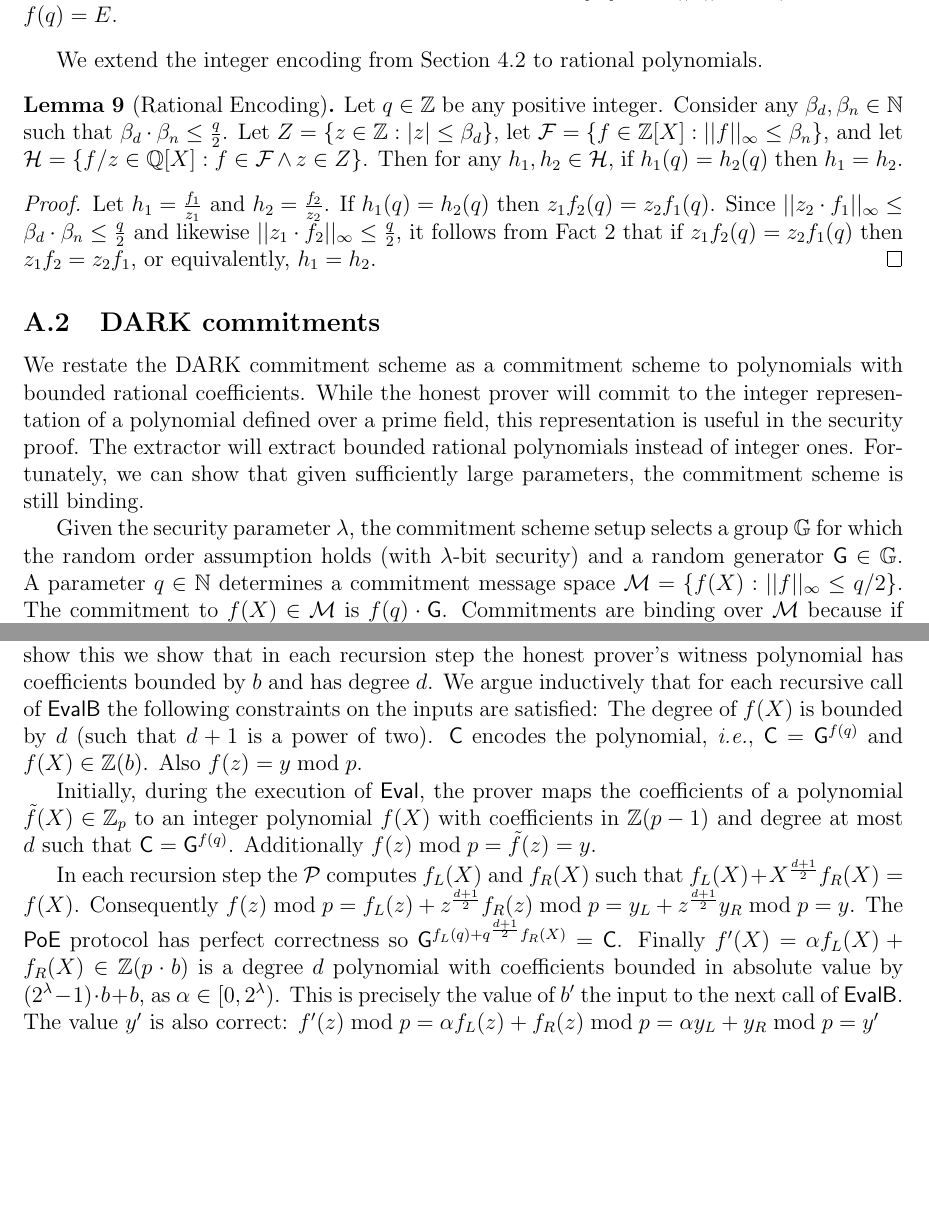
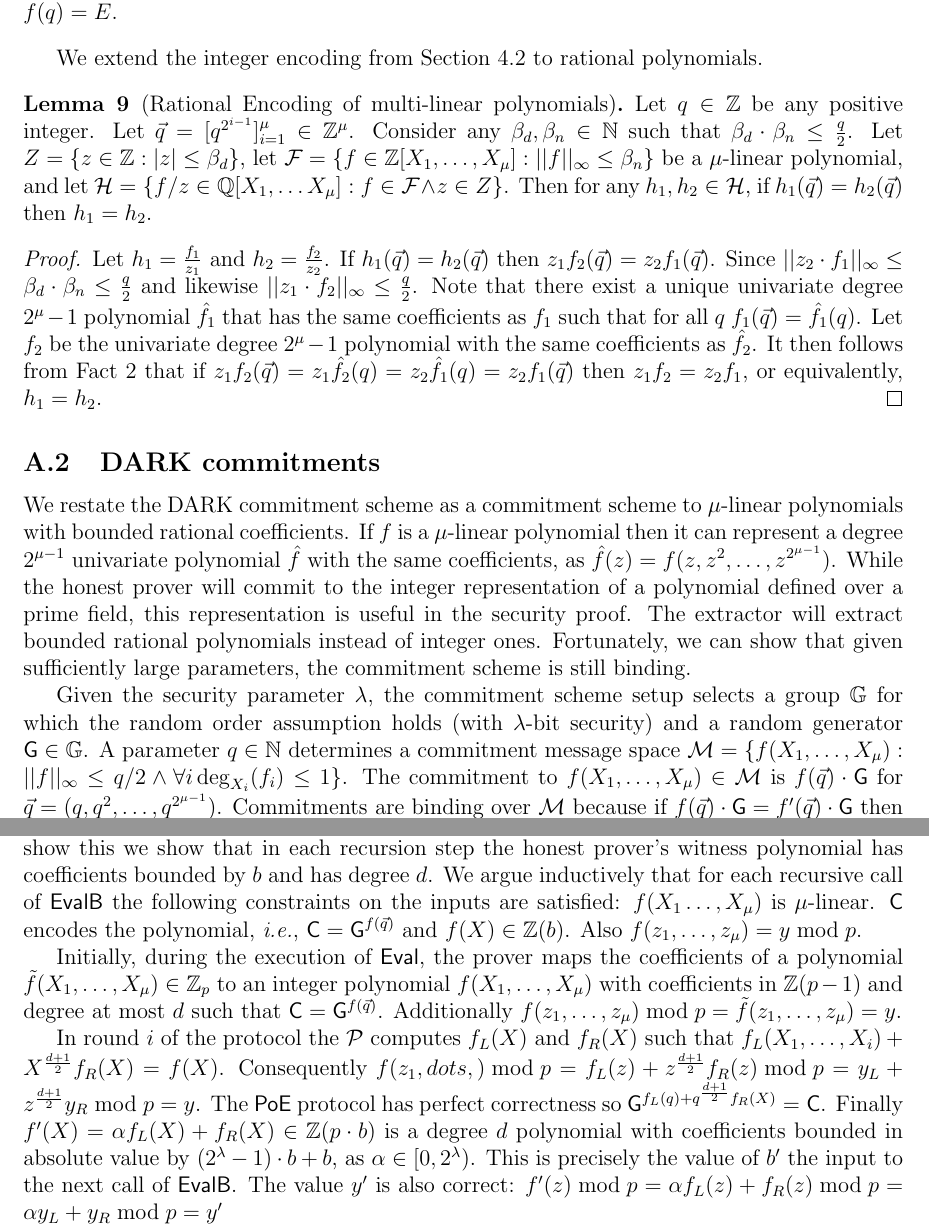
Before and after one commit to bbuenz/darker, a LaTeX paper (polycommit.tex, which reads appendix.tex): two parts of pages 34 and 46 of 57, joined at a grey line, cut so that both start at the same text, the shorter picture padded with empty space. Compiled offline with pdfLaTeX.

Commit message:
mvariate

```diff
--- a/appendix.tex
+++ b/appendix.tex
@@ -120,19 +120,21 @@ $\mu$ &  $\lambda=120$ \\
 \label{fact:encoding}
 Let $q \in \ZZ$ be any positive integer. For any integer $E \in \ZZ$ such that $|E|\leq \frac{q^{d+2} - q}{2(q-1)}$ there exists a unique degree $d$ integer polynomial $f \in \ZZ[X]$ with $||f||_\infty \leq q/2$ such that $f(q) = E$.
 \end{fact}
+\benedikt{Add fact for multi-linear? }
 
 We extend the integer encoding from \Cref{sec:encoding} to rational polynomials.
-\begin{lemma}[Rational Encoding]
+\begin{lemma}[Rational Encoding of multi-linear polynomials]
 \label{lem:encoding}
-Let $q \in \ZZ$ be any positive integer. Consider any $\beta_d, \beta_n \in \mathbb{N}$ such that $\beta_d \cdot \beta_n\leq \frac{q}{2}$. Let $Z = \{z \in \ZZ: |z| \leq \beta_d \}$, let $\mathcal{F} = \{ f \in \ZZ[X]: ||f||_\infty \leq \beta_n\}$, and let $\mathcal{H} = \{f/z \in \mathbb{Q}[X]: f \in \mathcal{F} \wedge z \in Z \}$. Then for any $h_1, h_2 \in \mathcal{H}$,  if $h_1(q) = h_2(q)$ then $h_1 = h_2$.
+Let $q \in \ZZ$ be any positive integer. Let $\vec{q}=[q^{2^{i-1}}]_{i=1}^\mu \in \ZZ^\mu$. Consider any $\beta_d, \beta_n \in \mathbb{N}$ such that $\beta_d \cdot \beta_n\leq \frac{q}{2}$. Let $Z = \{z \in \ZZ: |z| \leq \beta_d \}$, let $\mathcal{F} = \{ f \in \ZZ[X_1,\dots,X_\mu]: ||f||_\infty \leq \beta_n\}$ be a $\mu$-linear polynomial, and let $\mathcal{H} = \{f/z \in \mathbb{Q}[X_1,\dots X_\mu]: f \in \mathcal{F} \wedge z \in Z \}$. Then for any $h_1, h_2 \in \mathcal{H}$,  if $h_1(\vec{q}) = h_2(\vec{q})$ then $h_1 = h_2$.
 \end{lemma}
 \begin{proof}
-Let $h_1 = \frac{f_1}{z_1}$ and $h_2 = \frac{f_2}{z_2}$. If $h_1(q) = h_2(q)$ then $z_1 f_2(q) = z_2 f_1(q)$. Since $||z_2 \cdot f_1||_\infty \leq \beta_d \cdot \beta_n \leq \frac{q}{2}$ and  likewise $||z_1\cdot f_2||_\infty \leq \frac{q}{2}$, it follows from Fact~\ref{fact:encoding} that if $z_1 f_2(q) = z_2 f_1(q)$ then $z_1 f_2 = z_2 f_1$, or equivalently, $h_1 = h_2$.
+Let $h_1 = \frac{f_1}{z_1}$ and $h_2 = \frac{f_2}{z_2}$. If $h_1(\vec{q}) = h_2(\vec{q})$ then $z_1 f_2(\vec{q}) = z_2 f_1(\vec{q})$. Since $||z_2 \cdot f_1||_\infty \leq \beta_d \cdot \beta_n \leq \frac{q}{2}$ and  likewise $||z_1\cdot f_2||_\infty \leq \frac{q}{2}$. Note that there exist a unique univariate degree $2^\mu-1$ polynomial $\hat{f}_1$ that has the same coefficients as $f_1$ such that for all $q$ $f_1(\vec{q})=\hat{f}_1(q)$. Let $f_2$ be the univariate degree $2^\mu-1$ polynomial with the same coefficients as $\hat{f}_2$. It then follows from Fact~\ref{fact:encoding} that if $z_1 f_2(\vec{q})=z_1\hat{f}_2(q) = z_2 \hat{f}_1(q)= z_2 f_1(\vec{q})$ then $z_1 f_2 = z_2 f_1$, or equivalently, $h_1 = h_2$.
 \end{proof}
 
 
 \subsection{DARK commitments}
-We restate the DARK commitment scheme as a commitment scheme to polynomials with bounded rational coefficients. While the honest prover will commit to the integer representation of a polynomial defined over a prime field, this representation is useful in the security proof. The extractor will extract bounded rational polynomials instead of integer ones. Fortunately, we can show that given sufficiently large parameters, the commitment scheme is still binding.
+We restate the DARK commitment scheme as a commitment scheme to $\mu$-linear polynomials with bounded rational coefficients. If $f$ is a $\mu$-linear polynomial then it can represent a degree $2^{\mu-1}$ univariate polynomial $\hat{f}$ with the same coefficients, as $\hat{f}(z)=f(z,z^2,\dots,z^{2^{\mu-1}})$.
+While the honest prover will commit to the integer representation of a polynomial defined over a prime field, this representation is useful in the security proof. The extractor will extract bounded rational polynomials instead of integer ones. Fortunately, we can show that given sufficiently large parameters, the commitment scheme is still binding.
 
-Given the security parameter $\lambda$, the commitment scheme setup selects a group $\GG$ for which the random order assumption holds (with  $\lambda$-bit security) and a random generator $\gr{G} \in \GG$. A parameter $q \in \mathbb{N}$ determines a commitment message space $\mathcal{M} = \{f(X): ||f||_\infty \leq q/2\}$. The commitment to $f(X) \in \mathcal{M}$ is $f(q) \cdot  \gr{G}$. Commitments are binding over $\mathcal{M}$ because if $f(q) \cdot \gr{G} = f'(q) \cdot \gr{G}$ then $(f'(q) - f(q)) \gr{G} = 0$. This breaks the order assumption for $\GG$ unless $ f'(q) =  f(q)$, in which case $f' = f$ by Fact~\ref{fact:encoding}.
+Given the security parameter $\lambda$, the commitment scheme setup selects a group $\GG$ for which the random order assumption holds (with  $\lambda$-bit security) and a random generator $\gr{G} \in \GG$. A parameter $q \in \mathbb{N}$ determines a commitment message space $\mathcal{M} = \{f(X_1,\dots,X_\mu): ||f||_\infty \leq q/2 \wedge \forall i \deg_{X_i}(f_i)\leq 1 \}$. The commitment to $f(X_1,\dots,X_\mu) \in \mathcal{M}$ is $f(\vec{q}) \cdot  \gr{G}$ for $\vec{q}=(q,q^2,\dots,q^{2^{\mu-1}})$. Commitments are binding over $\mathcal{M}$ because if $f(\vec{q}) \cdot \gr{G} = f'(\vec{q}) \cdot \gr{G}$ then $(f'(\vec{q}) - f(\vec{q})) \gr{G} = 0$. This breaks the order assumption for $\GG$ unless $ f'(\vec{q}) =  f(\vec{q})$, in which case $f' = f$ by Fact~\ref{fact:encoding}.
 
@@ -673,12 +675,12 @@ Let $\mathcal{C}_1 = L(1)_1$, the transcript tree root. The extractor runs $\tex
 
 \begin{proof}
 In order to ensure correctness we must ensure that $b< q/2$ and that $|f|\leq b$. To show this we show that in each recursion step the honest prover's witness polynomial has coefficients bounded by $b$ and has degree $d$.
-We argue inductively that for each recursive call of $\pro{EvalB}$ the following constraints on the inputs are satisfied: The degree of $f(X)$ is bounded by $d$ (such that $d+1$ is a power of two). $\gr{C}$ encodes the polynomial, \emph{i.e.}, $\gr{C}=\gr{g}^{f(q)}$ and $f(X)\in \ZZ(b)$. Also $f(z) = y\bmod p$.
+We argue inductively that for each recursive call of $\pro{EvalB}$ the following constraints on the inputs are satisfied: $f(X_1\dots,X_\mu)$ is $\mu$-linear. $\gr{C}$ encodes the polynomial, \emph{i.e.}, $\gr{C}=\gr{g}^{f(\vec{q})}$ and $f(X)\in \ZZ(b)$. Also $f(z_1,\dots,z_\mu) = y\bmod p$.
 
-Initially, during the execution of $\eval$, the prover maps the coefficients of a polynomial $\tilde{f}(X)\in \ZZ_p$ to an integer polynomial $f(X)$ with coefficients in $\ZZ(p-1)$ and degree at most $d$ such that $\gr{C}=\gr{g}^{f(q)}$. Additionally $f(z)\bmod p=\tilde{f}(z)=y$.
+Initially, during the execution of $\eval$, the prover maps the coefficients of a polynomial $\tilde{f}(X_1,\dots,X_\mu)\in \ZZ_p$ to an integer polynomial $f(X_1,\dots,X_\mu)$ with coefficients in $\ZZ(p-1)$ and degree at most $d$ such that $\gr{C}=\gr{g}^{f(\vec{q})}$. Additionally $f(z_1,\dots,z_\mu)\bmod p=\tilde{f}(z_1, \dots,z_\mu)=y$.
 
 
-In each recursion step the $\prover$ computes $f_L(X)$ and $f_R(X)$ such that $f_L(X)+X^{\frac{d+1}{2}} f_R(X)=f(X)$. Consequently $f(z) \bmod p=f_L(z)+ z^{\frac{d+1}{2}} f_R(z)\bmod p=y_L+z^{\frac{d+1}{2}}  y_R\bmod p =y$. The \textsf{PoE} protocol has perfect correctness so {$\gr{g}^{f_L(q)+q^{\frac{d+1}{2}} f_R(X)}=\gr{C}$}.
+In round $i$ of the protocol the $\prover$ computes $f_L(X)$ and $f_R(X)$ such that $f_L(X_1,\dots,X_i)+X^{\frac{d+1}{2}} f_R(X)=f(X)$. Consequently $f(z_1,dots,) \bmod p=f_L(z)+ z^{\frac{d+1}{2}} f_R(z)\bmod p=y_L+z^{\frac{d+1}{2}}  y_R\bmod p =y$. The \textsf{PoE} protocol has perfect correctness so {$\gr{g}^{f_L(q)+q^{\frac{d+1}{2}} f_R(X)}=\gr{C}$}.
  %\gr{C}_L\gr{C}_R^{(q^{\frac{d+1}{2}})}
  Finally $f'(X)=\alpha f_L(X) + f_R(X)\in \ZZ(p \cdot b)$ is a degree $d$ polynomial with coefficients bounded in absolute value by $(2^\lambda-1) \cdot b+b$, as $\alpha\in [0,2^\lambda)$. This is precisely the value of $b'$ the input to the next call of $\pro{EvalB}$. The value $y'$ is also correct:
 $f'(z)\bmod p=\alpha f_L(z) +f_R(z) \bmod p= \alpha y_L +y_R\bmod p=y'$
```
Also changed, not shown: sections/mainprotocol.tex (+8 -9 lines), appendix.tex (14 more changed lines).
